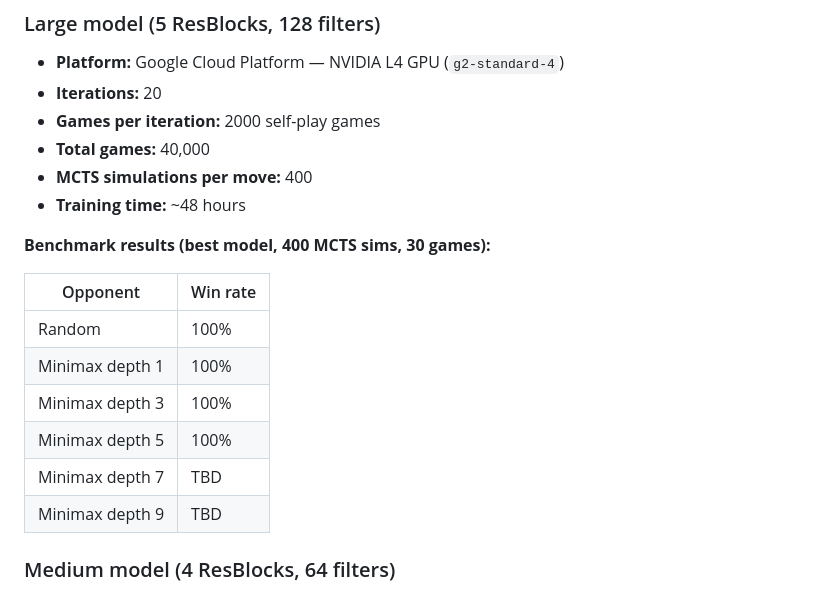
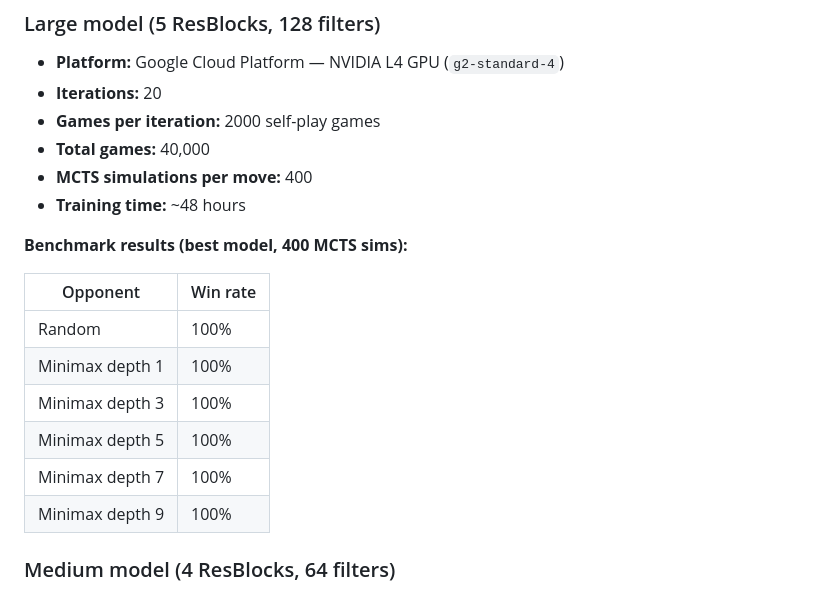
Before and after one commit to eugeneyp/connect4-alphazero, a Markdown page: README.md, the part around the change. Drawn GitHub-style.

Commit message:
docs: update benchmark results — 100% vs Minimax depth 7 and 9
20 games each (10 per side), 400 MCTS sims. Clean sweep.

Co-Authored-By: Claude Sonnet 4.6 <noreply@anthropic.com>

```diff
--- a/README.md
+++ b/README.md
@@ -62,7 +62,7 @@ The board is always encoded from the current player's perspective, so the networ
 - **MCTS simulations per move:** 400
 - **Training time:** ~48 hours
 
-**Benchmark results (best model, 400 MCTS sims, 30 games):**
+**Benchmark results (best model, 400 MCTS sims):**
 
 | Opponent | Win rate |
 |----------|----------|
@@ -70,8 +70,8 @@ The board is always encoded from the current player's perspective, so the networ
 | Minimax depth 1 | 100% |
 | Minimax depth 3 | 100% |
 | Minimax depth 5 | 100% |
-| Minimax depth 7 | TBD |
-| Minimax depth 9 | TBD |
+| Minimax depth 7 | 100% |
+| Minimax depth 9 | 100% |
 
 ### Medium model (4 ResBlocks, 64 filters)
 
```
